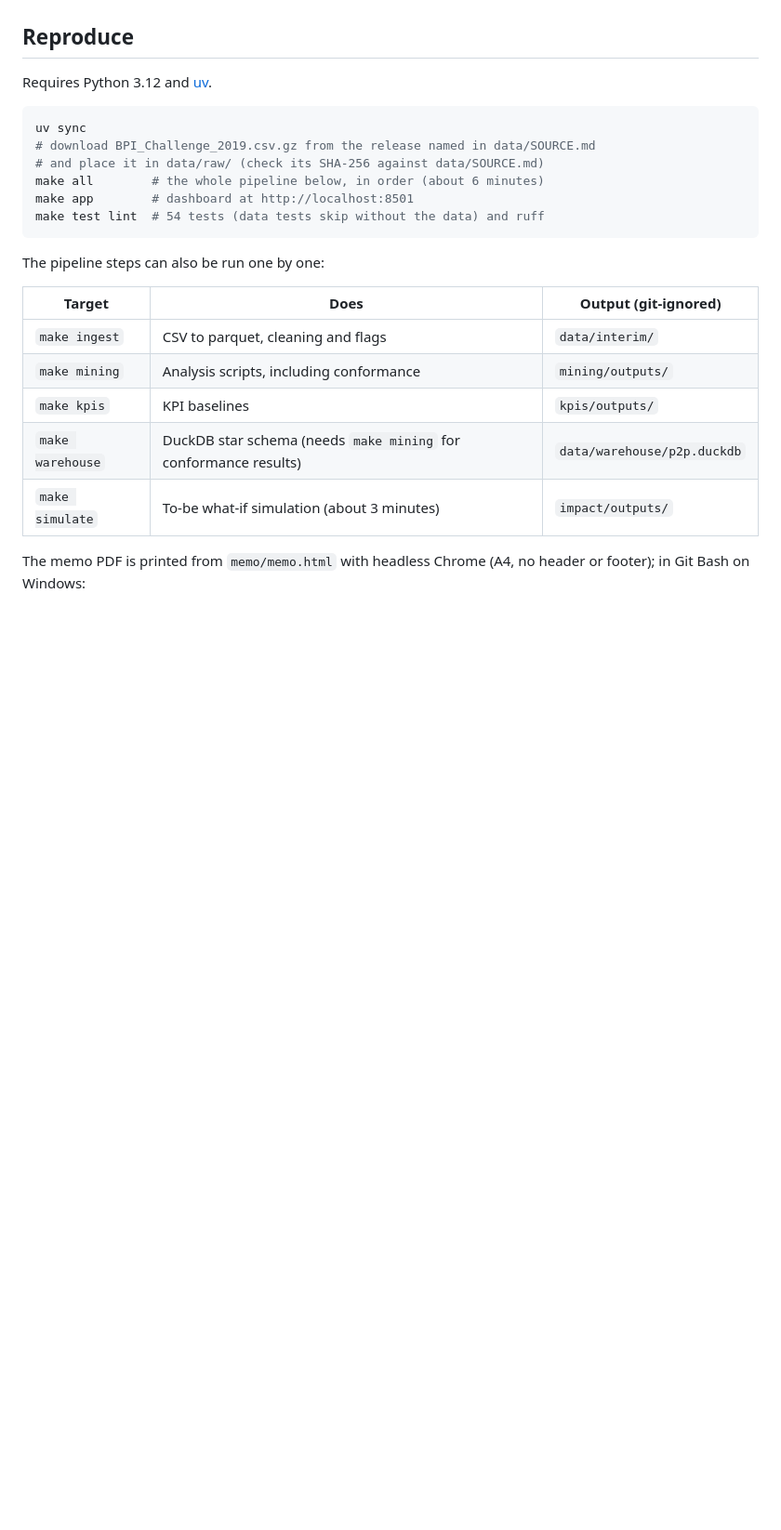
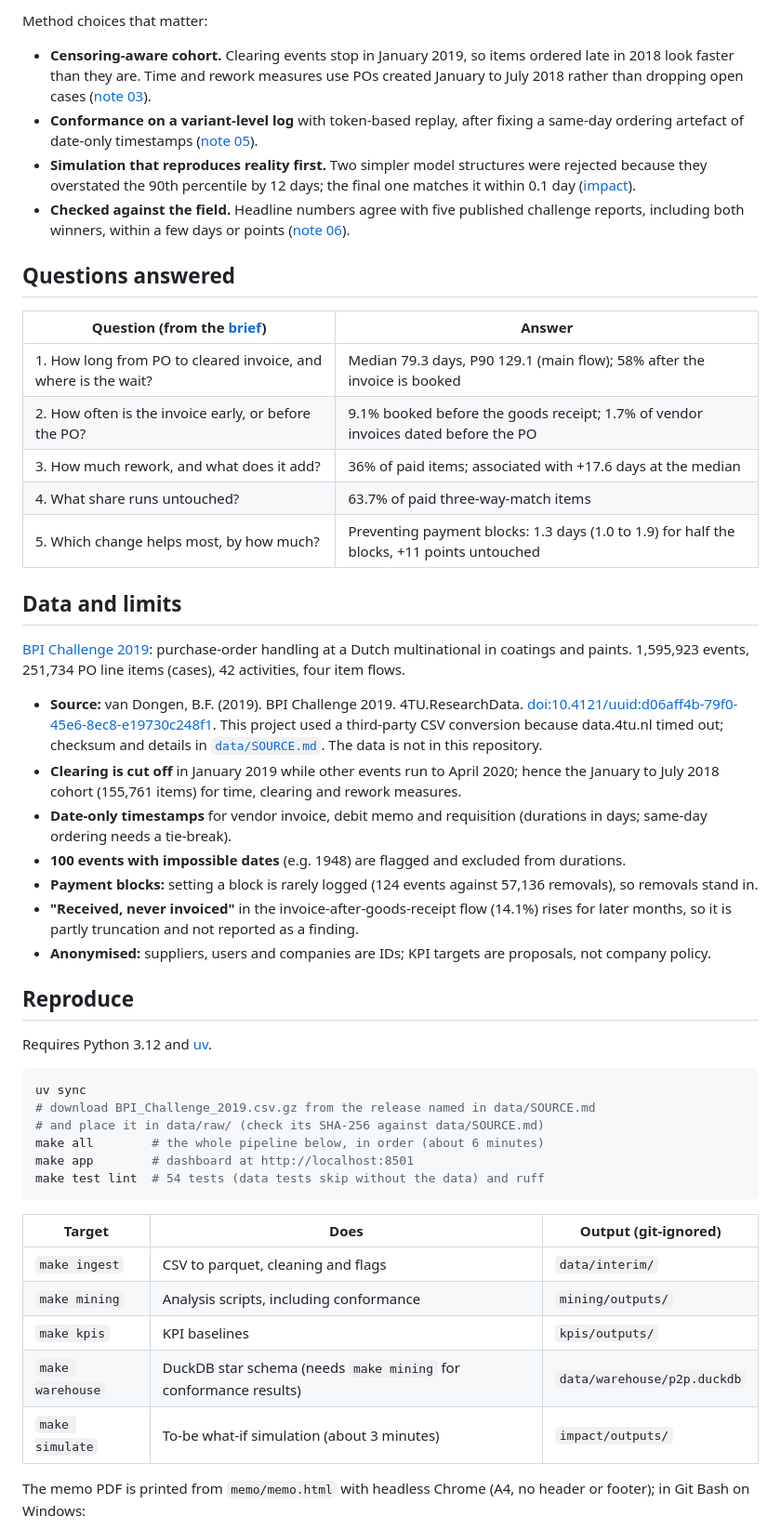
Before and after one commit to kh-abrar/p2p-process-intelligence, a Markdown page: README.md, the part around one of its changes. Shown at 93% size. Rendered like a GitHub page; blank space fills up the shorter version.

````diff
--- a/README.md
+++ b/README.md
@@ -72,3 +76,31 @@ The full problem statement is in [`brief/brief.md`](brief/brief.md).
+Method choices that matter:
+
+- **Censoring-aware cohort.** Clearing events stop in January 2019, so items ordered late in 2018 look faster than they are. Time and rework measures use POs created January to July 2018 rather than dropping open cases ([note 03](mining/notes/03-censoring.md)).
+- **Conformance on a variant-level log** with token-based replay, after fixing a same-day ordering artefact of date-only timestamps ([note 05](mining/notes/05-conformance.md)).
+- **Simulation that reproduces reality first.** Two simpler model structures were rejected because they overstated the 90th percentile by 12 days; the final one matches it within 0.1 day ([impact](impact/README.md)).
+- **Checked against the field.** Headline numbers agree with five published challenge reports, including both winners, within a few days or points ([note 06](mining/notes/06-comparison-with-published-reports.md)).
+
+## Questions answered
+
+| Question (from the [brief](brief/brief.md)) | Answer |
+| --- | --- |
+| 1. How long from PO to cleared invoice, and where is the wait? | Median 79.3 days, P90 129.1 (main flow); 58% after the invoice is booked |
+| 2. How often is the invoice early, or before the PO? | 9.1% booked before the goods receipt; 1.7% of vendor invoices dated before the PO |
+| 3. How much rework, and what does it add? | 36% of paid items; associated with +17.6 days at the median |
+| 4. What share runs untouched? | 63.7% of paid three-way-match items |
+| 5. Which change helps most, by how much? | Preventing payment blocks: 1.3 days (1.0 to 1.9) for half the blocks, +11 points untouched |
+
+## Data and limits
+
+[BPI Challenge 2019](https://icpmconference.org/2019/?p=302): purchase-order handling at a Dutch multinational in coatings and paints. 1,595,923 events, 251,734 PO line items (cases), 42 activities, four item flows.
+
+- **Source:** van Dongen, B.F. (2019). BPI Challenge 2019. 4TU.ResearchData. [doi:10.4121/uuid:d06aff4b-79f0-45e6-8ec8-e19730c248f1](https://doi.org/10.4121/uuid:d06aff4b-79f0-45e6-8ec8-e19730c248f1). This project used a third-party CSV conversion because data.4tu.nl timed out; checksum and details in [`data/SOURCE.md`](data/SOURCE.md). The data is not in this repository.
+- **Clearing is cut off** in January 2019 while other events run to April 2020; hence the January to July 2018 cohort (155,761 items) for time, clearing and rework measures.
+- **Date-only timestamps** for vendor invoice, debit memo and requisition (durations in days; same-day ordering needs a tie-break).
+- **100 events with impossible dates** (e.g. 1948) are flagged and excluded from durations.
+- **Payment blocks:** setting a block is rarely logged (124 events against 57,136 removals), so removals stand in.
+- **"Received, never invoiced"** in the invoice-after-goods-receipt flow (14.1%) rises for later months, so it is partly truncation and not reported as a finding.
+- **Anonymised:** suppliers, users and companies are IDs; KPI targets are proposals, not company policy.
 
 ## Reproduce
 
@@ -82,8 +114,6 @@ make all        # the whole pipeline below, in order (about 6 minutes)
 make app        # dashboard at http://localhost:8501
 make test lint  # 54 tests (data tests skip without the data) and ruff
 ```
-
-The pipeline steps can also be run one by one:
 
 | Target | Does | Output (git-ignored) |
 | --- | --- | --- |
````
Also changed, not shown: other parts of README.md (+61 -59 lines), docs/images/dashboard-compliance.png (added), docs/images/dashboard-cycle-time.png (added), docs/images/dashboard-item-detail.png (added), docs/images/dashboard-overview.png (added), docs/images/dashboard-rework.png (added), 1 other file.
